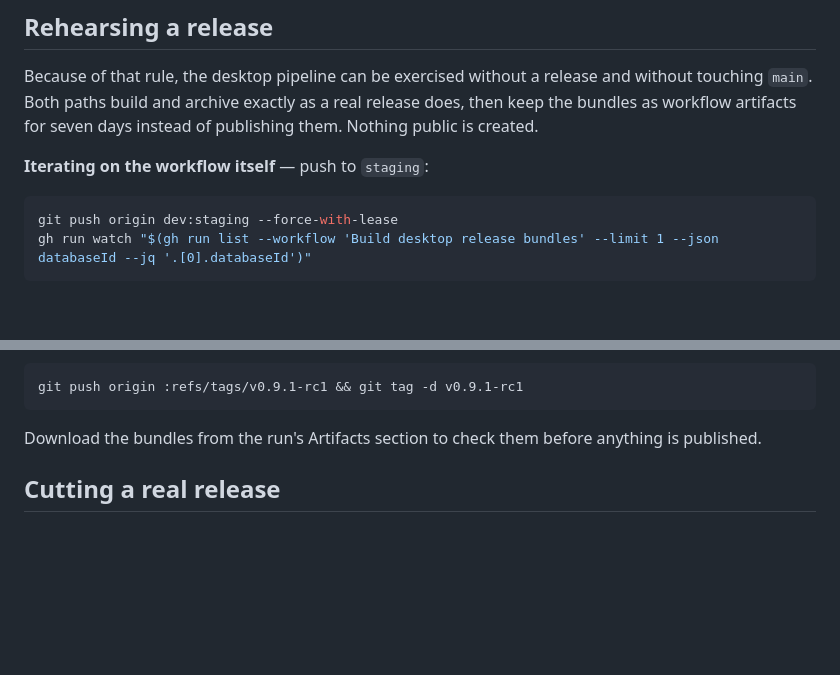
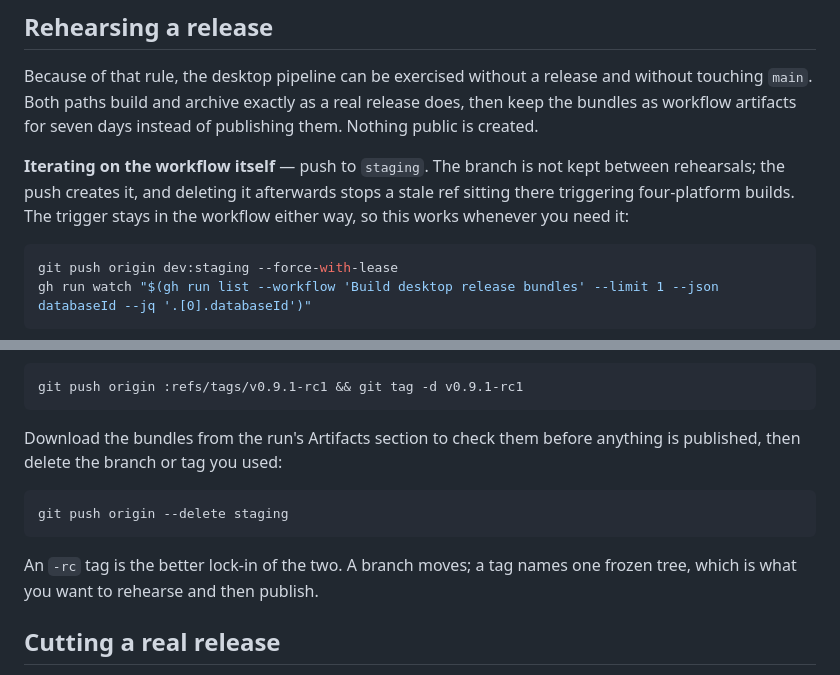
Before and after one commit to timeworthy/ikmal-editor, a Markdown page: docs/RELEASING.md, 2 parts joined by grey strips. GitHub-like rendering; blank space fills up the shorter version.

Commit message:
docs: note that the staging branch is transient
It is created for a rehearsal and deleted afterwards, so a stale ref is not left
triggering four-platform builds. The trigger stays in the workflow, so pushing
recreates the path whenever it is needed.

Co-Authored-By: Claude Opus 5 <noreply@anthropic.com>

````diff
--- a/docs/RELEASING.md
+++ b/docs/RELEASING.md
@@ -30,7 +30,10 @@ and without touching `main`. Both paths build and archive exactly as a real
 release does, then keep the bundles as workflow artifacts for seven days
 instead of publishing them. Nothing public is created.
 
-**Iterating on the workflow itself** — push to `staging`:
+**Iterating on the workflow itself** — push to `staging`. The branch is not
+kept between rehearsals; the push creates it, and deleting it afterwards stops
+a stale ref sitting there triggering four-platform builds. The trigger stays in
+the workflow either way, so this works whenever you need it:
 
 ```bash
 git push origin dev:staging --force-with-lease
@@ -57,7 +60,14 @@ git push origin :refs/tags/v0.9.1-rc1 && git tag -d v0.9.1-rc1
 ```
 
 Download the bundles from the run's Artifacts section to check them before
-anything is published.
+anything is published, then delete the branch or tag you used:
+
+```bash
+git push origin --delete staging
+```
+
+An `-rc` tag is the better lock-in of the two. A branch moves; a tag names one
+frozen tree, which is what you want to rehearse and then publish.
 
 ## Cutting a real release
 
````
